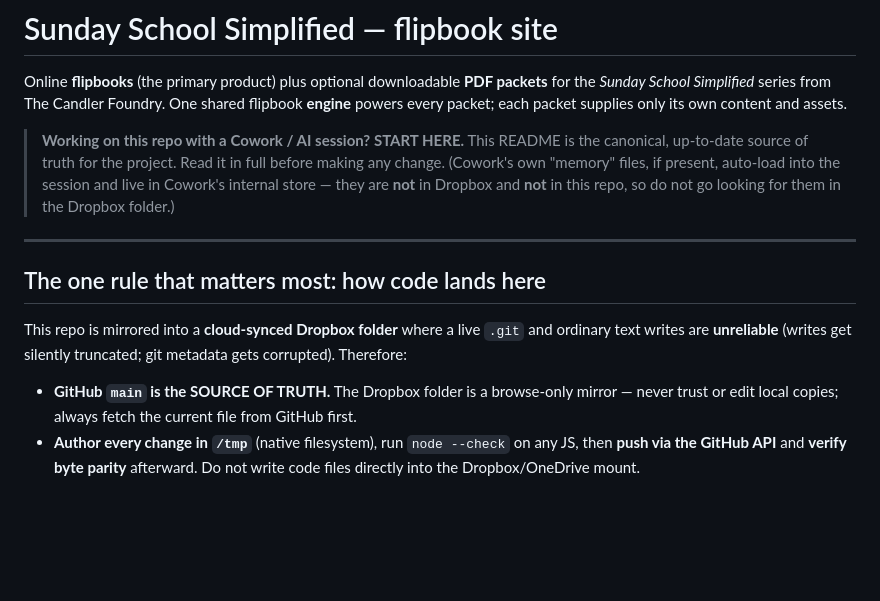
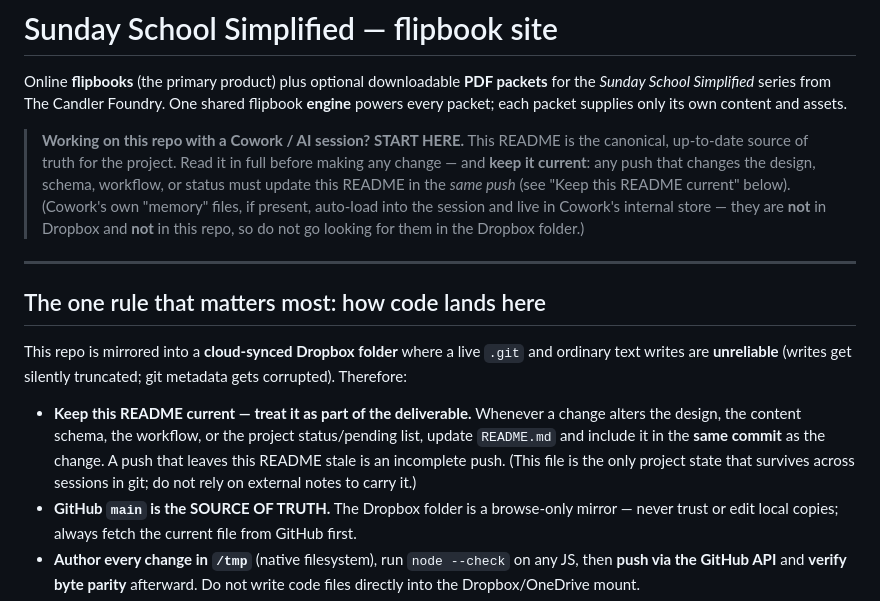
Before and after one commit to candlerfoundry/sunday_school_simplified, a Markdown page: README.md, the part around the change. Drawn GitHub-style; blank space fills up the shorter version.

Commit message:
README: require keeping README current in the same push as any design/schema/workflow/status change

```diff
--- a/README.md
+++ b/README.md
@@ -6,9 +6,11 @@ for the *Sunday School Simplified* series from The Candler Foundry. One shared f
 
 > **Working on this repo with a Cowork / AI session? START HERE.** This README is the
 > canonical, up-to-date source of truth for the project. Read it in full before making
-> any change. (Cowork's own "memory" files, if present, auto-load into the session and
-> live in Cowork's internal store — they are **not** in Dropbox and **not** in this repo,
-> so do not go looking for them in the Dropbox folder.)
+> any change — and **keep it current**: any push that changes the design, schema,
+> workflow, or status must update this README in the *same push* (see "Keep this README
+> current" below). (Cowork's own "memory" files, if present, auto-load into the session
+> and live in Cowork's internal store — they are **not** in Dropbox and **not** in this
+> repo, so do not go looking for them in the Dropbox folder.)
 
 ---
 
@@ -18,6 +20,11 @@ This repo is mirrored into a **cloud-synced Dropbox folder** where a live `.git`
 ordinary text writes are **unreliable** (writes get silently truncated; git metadata gets
 corrupted). Therefore:
 
+- **Keep this README current — treat it as part of the deliverable.** Whenever a change
+  alters the design, the content schema, the workflow, or the project status/pending list,
+  update `README.md` and include it in the **same commit** as the change. A push that
+  leaves this README stale is an incomplete push. (This file is the only project state
+  that survives across sessions in git; do not rely on external notes to carry it.)
 - **GitHub `main` is the SOURCE OF TRUTH.** The Dropbox folder is a browse-only mirror —
   never trust or edit local copies; always fetch the current file from GitHub first.
 - **Author every change in `/tmp`** (native filesystem), run `node --check` on any JS,
```
